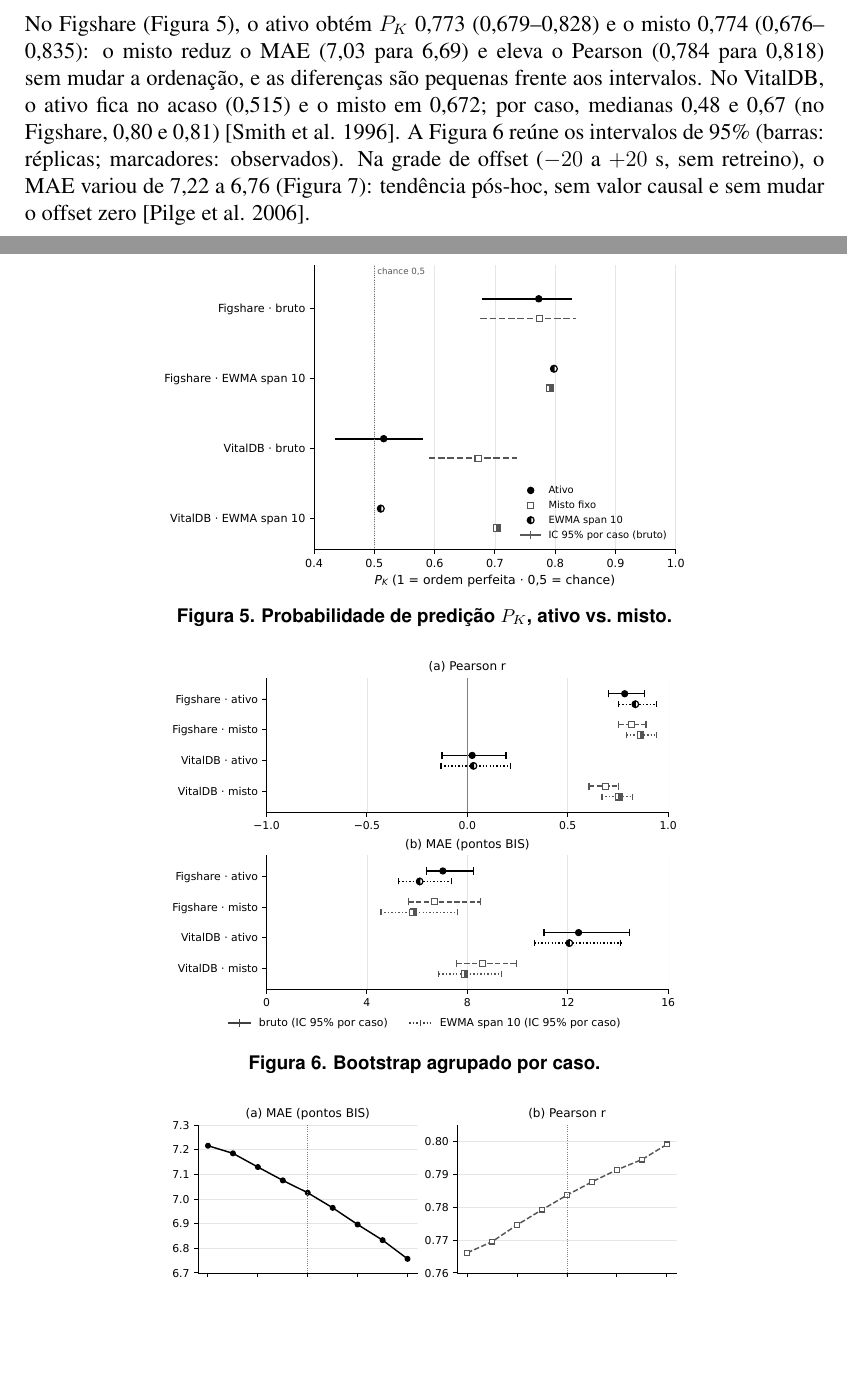
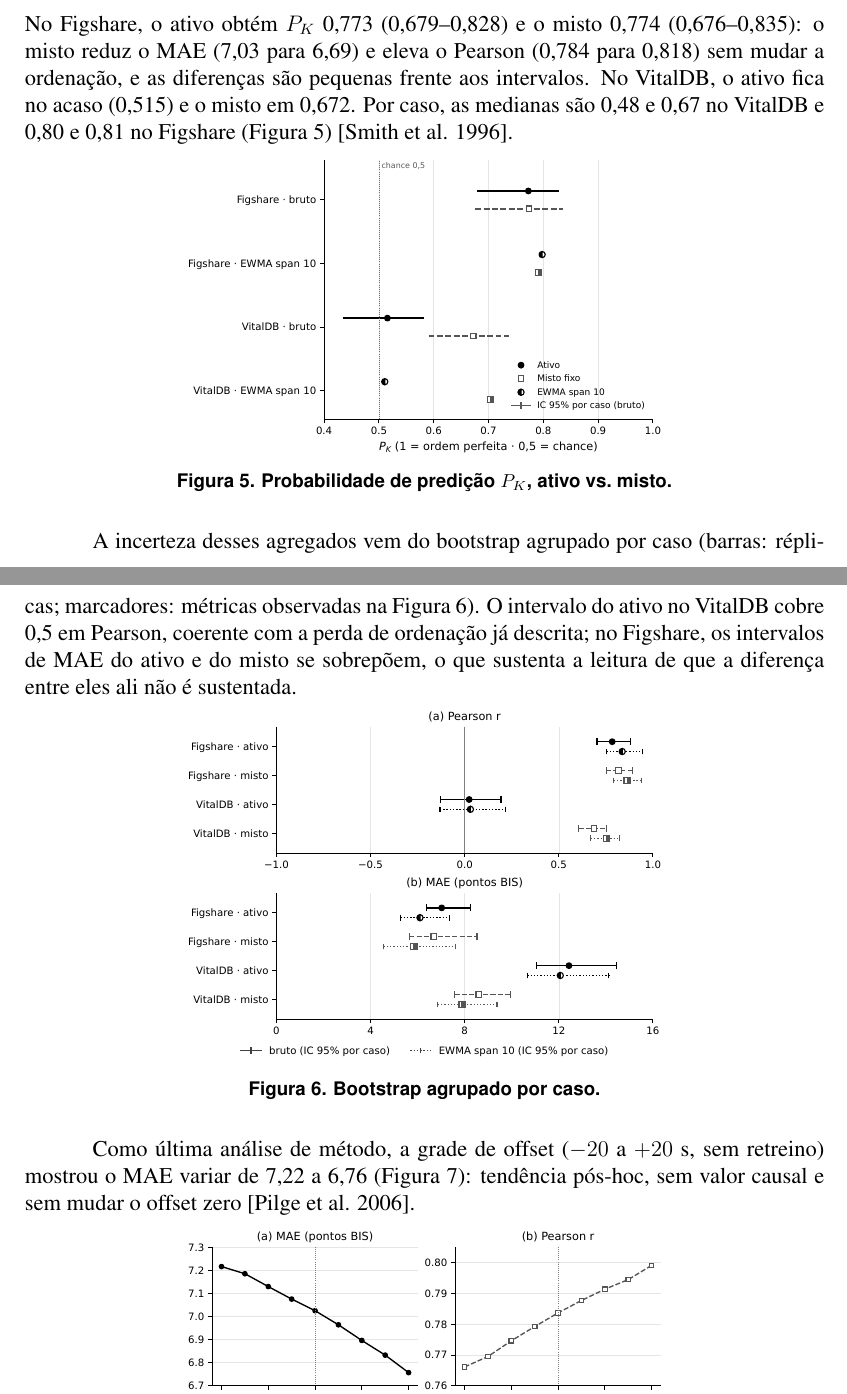
Before and after one commit to Bruno-BRG/brainsniffer, a LaTeX thesis (docs/tcc_brainsniffer.tex): two parts of pages 9 and 10 of 17 before the commit and two parts of pages 9 and 10 of 16 after it, joined at a grey line, cut so that both start at the same text, the shorter picture padded with empty space. Compiled offline with pdfLaTeX.

Commit message:
docs(tcc): intercala figuras com texto, max 2 floats por pagina
A pagina com PK, bootstrap e offset empilhava 3 figuras seguidas
porque um unico paragrafo citava as tres. Cada figura passa a ter
seu proprio paragrafo antes dela, com leitura do que mostra.
Distribuicao final: no maximo 2 floats por pagina (antes 3), com
texto denso em todas (2900-4200 chars). Paragrafo do fatorial
quebrado em dois. 16pp A4, 0 undefined, 0 overfull.

Co-Authored-By: Claude Opus 4.8 (1M context) <noreply@anthropic.com>

```diff
--- a/docs/tcc_brainsniffer.tex
+++ b/docs/tcc_brainsniffer.tex
@@ -238,21 +238,25 @@ O baseline espectral também foi reavaliado nos 15 casos VitalDB, com o mesmo aj
 
 \subsection{Ordenação, incerteza e alinhamento}
 
-No Figshare (Figura~\ref{fig:pk}), o ativo obtém $P_K$ 0,773 (0,679--0,828) e o misto 0,774 (0,676--0,835): o misto reduz o MAE (7,03 para 6,69) e eleva o Pearson (0,784 para 0,818) sem mudar a ordenação, e as diferenças são pequenas frente aos intervalos. No VitalDB, o ativo fica no acaso (0,515) e o misto em 0,672; por caso, medianas 0,48 e 0,67 (no Figshare, 0,80 e 0,81) \cite{smith1996}. A Figura~\ref{fig:bootstrap} reúne os intervalos de 95\% (barras: réplicas; marcadores: observados). Na grade de offset ($-20$ a $+20$ s, sem retreino), o MAE variou de 7,22 a 6,76 (Figura~\ref{fig:offset}): tendência pós-hoc, sem valor causal e sem mudar o offset zero \cite{pilge2006}.
+No Figshare, o ativo obtém $P_K$ 0,773 (0,679--0,828) e o misto 0,774 (0,676--0,835): o misto reduz o MAE (7,03 para 6,69) e eleva o Pearson (0,784 para 0,818) sem mudar a ordenação, e as diferenças são pequenas frente aos intervalos. No VitalDB, o ativo fica no acaso (0,515) e o misto em 0,672. Por caso, as medianas são 0,48 e 0,67 no VitalDB e 0,80 e 0,81 no Figshare (Figura~\ref{fig:pk}) \cite{smith1996}.
 
 \begin{figure}[H]
 \centering
-\includegraphics[width=0.66\columnwidth]{figures/pk_prediction.pdf}
+\includegraphics[width=0.60\columnwidth]{figures/pk_prediction.pdf}
 \caption{Probabilidade de predição $P_K$, ativo vs.\ misto.}
 \label{fig:pk}
 \end{figure}
 
+A incerteza desses agregados vem do bootstrap agrupado por caso (barras: réplicas; marcadores: métricas observadas na Figura~\ref{fig:bootstrap}). O intervalo do ativo no VitalDB cobre 0,5 em Pearson, coerente com a perda de ordenação já descrita; no Figshare, os intervalos de MAE do ativo e do misto se sobrepõem, o que sustenta a leitura de que a diferença entre eles ali não é sustentada.
+
 \begin{figure}[H]
 \centering
-\includegraphics[width=0.64\columnwidth]{figures/bootstrap_intervals.pdf}
+\includegraphics[width=0.60\columnwidth]{figures/bootstrap_intervals.pdf}
 \caption{Bootstrap agrupado por caso.}
 \label{fig:bootstrap}
 \end{figure}
 
+Como última análise de método, a grade de offset ($-20$ a $+20$ s, sem retreino) mostrou o MAE variar de 7,22 a 6,76 (Figura~\ref{fig:offset}): tendência pós-hoc, sem valor causal e sem mudar o offset zero \cite{pilge2006}.
+
 \begin{figure}[H]
 \centering
```
Also changed, not shown: docs/tcc_brainsniffer.pdf, docs/tcc_brainsniffer.tex (6 more changed lines).
